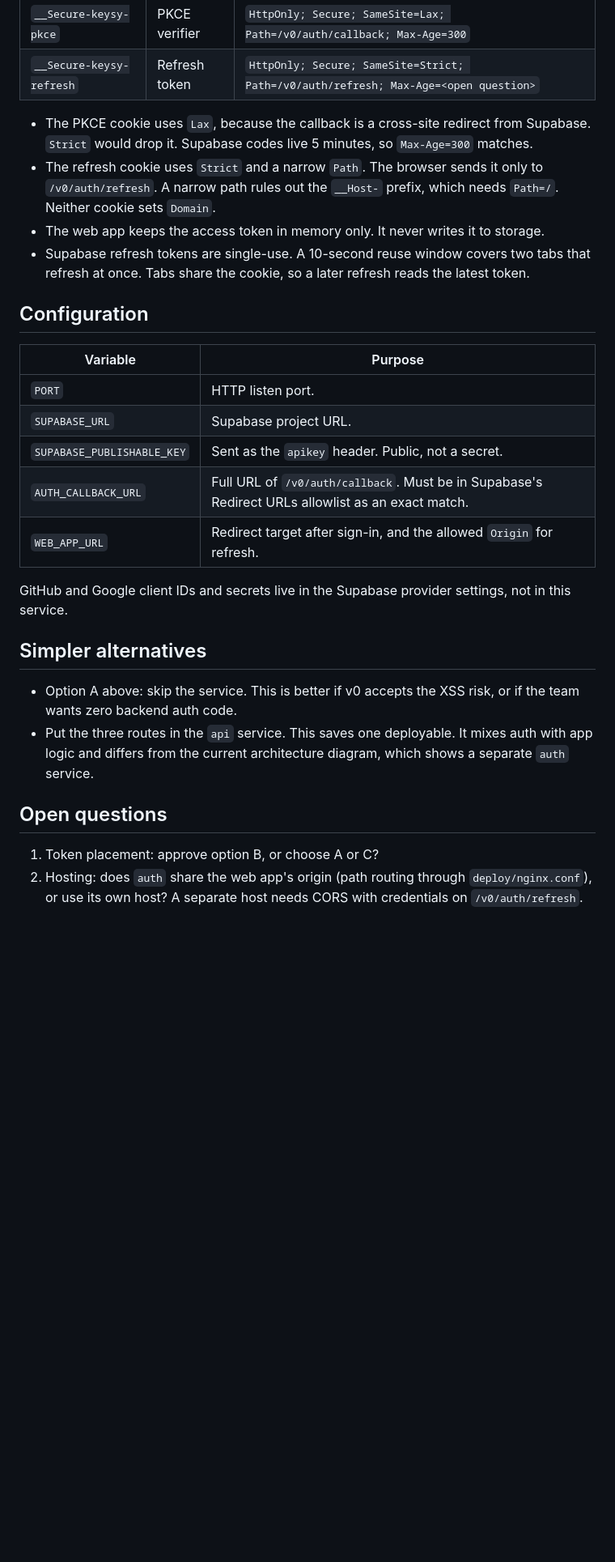
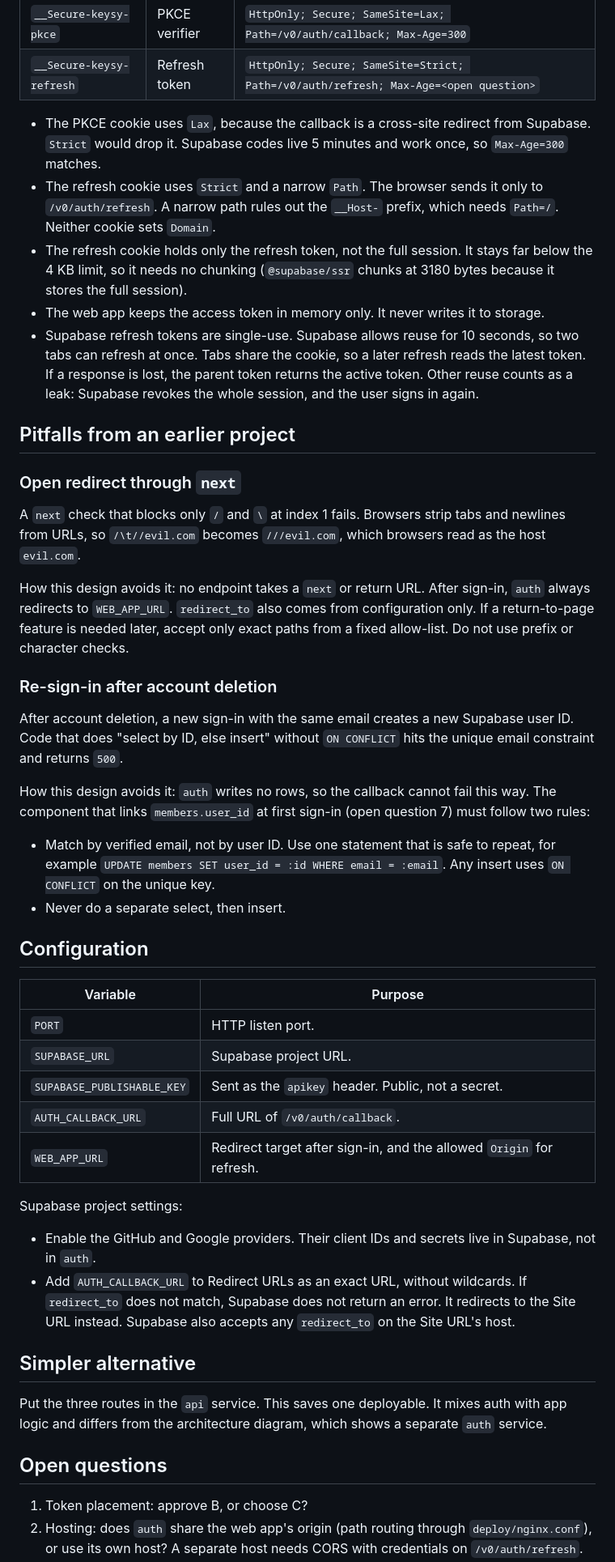
Before and after one commit to brojyf/keysy, a Markdown page: auth/DESIGN.md, the part around one of its changes. Shown at 81% size. Rendered like a GitHub page; blank space fills up the shorter version.

Commit message:
docs(auth): route all auth calls through the service and add pitfalls
Co-Authored-By: Claude Opus 5.5 <noreply@anthropic.com>

```diff
--- a/auth/DESIGN.md
+++ b/auth/DESIGN.md
@@ -104,12 +121,40 @@ sequenceDiagram
 | `__Secure-keysy-refresh` | Refresh token | `HttpOnly; Secure; SameSite=Strict; Path=/v0/auth/refresh; Max-Age=<open question>` |
 
 - The PKCE cookie uses `Lax`, because the callback is a cross-site redirect from Supabase. `Strict` would drop it.
-  Supabase codes live 5 minutes, so `Max-Age=300` matches.
+  Supabase codes live 5 minutes and work once, so `Max-Age=300` matches.
 - The refresh cookie uses `Strict` and a narrow `Path`. The browser sends it only to `/v0/auth/refresh`.
   A narrow path rules out the `__Host-` prefix, which needs `Path=/`. Neither cookie sets `Domain`.
+- The refresh cookie holds only the refresh token, not the full session. It stays far below the 4 KB limit,
+  so it needs no chunking (`@supabase/ssr` chunks at 3180 bytes because it stores the full session).
 - The web app keeps the access token in memory only. It never writes it to storage.
-- Supabase refresh tokens are single-use. A 10-second reuse window covers two tabs that refresh at once.
+- Supabase refresh tokens are single-use. Supabase allows reuse for 10 seconds, so two tabs can refresh at once.
   Tabs share the cookie, so a later refresh reads the latest token.
+  If a response is lost, the parent token returns the active token.
+  Other reuse counts as a leak: Supabase revokes the whole session, and the user signs in again.
+
+## Pitfalls from an earlier project
+
+### Open redirect through `next`
+
+A `next` check that blocks only `/` and `\` at index 1 fails. Browsers strip tabs and newlines from URLs,
+so `/\t//evil.com` becomes `///evil.com`, which browsers read as the host `evil.com`.
+
+How this design avoids it: no endpoint takes a `next` or return URL.
+After sign-in, `auth` always redirects to `WEB_APP_URL`. `redirect_to` also comes from configuration only.
+If a return-to-page feature is needed later, accept only exact paths from a fixed allow-list.
+Do not use prefix or character checks.
+
+### Re-sign-in after account deletion
+
+After account deletion, a new sign-in with the same email creates a new Supabase user ID.
+Code that does "select by ID, else insert" without `ON CONFLICT` hits the unique email constraint and returns `500`.
+
+How this design avoids it: `auth` writes no rows, so the callback cannot fail this way.
+The component that links `members.user_id` at first sign-in (open question 7) must follow two rules:
+
+- Match by verified email, not by user ID. Use one statement that is safe to repeat, for example
+  `UPDATE members SET user_id = :id WHERE email = :email`. Any insert uses `ON CONFLICT` on the unique key.
+- Never do a separate select, then insert.
 
 ## Configuration
 
@@ -118,19 +163,23 @@ sequenceDiagram
 | `PORT` | HTTP listen port. |
 | `SUPABASE_URL` | Supabase project URL. |
 | `SUPABASE_PUBLISHABLE_KEY` | Sent as the `apikey` header. Public, not a secret. |
-| `AUTH_CALLBACK_URL` | Full URL of `/v0/auth/callback`. Must be in Supabase's Redirect URLs allowlist as an exact match. |
+| `AUTH_CALLBACK_URL` | Full URL of `/v0/auth/callback`. |
 | `WEB_APP_URL` | Redirect target after sign-in, and the allowed `Origin` for refresh. |
 
-GitHub and Google client IDs and secrets live in the Supabase provider settings, not in this service.
+Supabase project settings:
 
-## Simpler alternatives
+- Enable the GitHub and Google providers. Their client IDs and secrets live in Supabase, not in `auth`.
+- Add `AUTH_CALLBACK_URL` to Redirect URLs as an exact URL, without wildcards.
+  If `redirect_to` does not match, Supabase does not return an error. It redirects to the Site URL instead.
+  Supabase also accepts any `redirect_to` on the Site URL's host.
 
-- Option A above: skip the service. This is better if v0 accepts the XSS risk, or if the team wants zero backend auth code.
-- Put the three routes in the `api` service. This saves one deployable. It mixes auth with app logic and differs from the
-  current architecture diagram, which shows a separate `auth` service.
+## Simpler alternative
+
+Put the three routes in the `api` service. This saves one deployable.
+It mixes auth with app logic and differs from the architecture diagram, which shows a separate `auth` service.
 
 ## Open questions
 
-1. Token placement: approve option B, or choose A or C?
+1. Token placement: approve B, or choose C?
 2. Hosting: does `auth` share the web app's origin (path routing through `deploy/nginx.conf`), or use its own host?
    A separate host needs CORS with credentials on `/v0/auth/refresh`.
```
Also changed, not shown: other parts of auth/DESIGN.md (+59 -30 lines).
